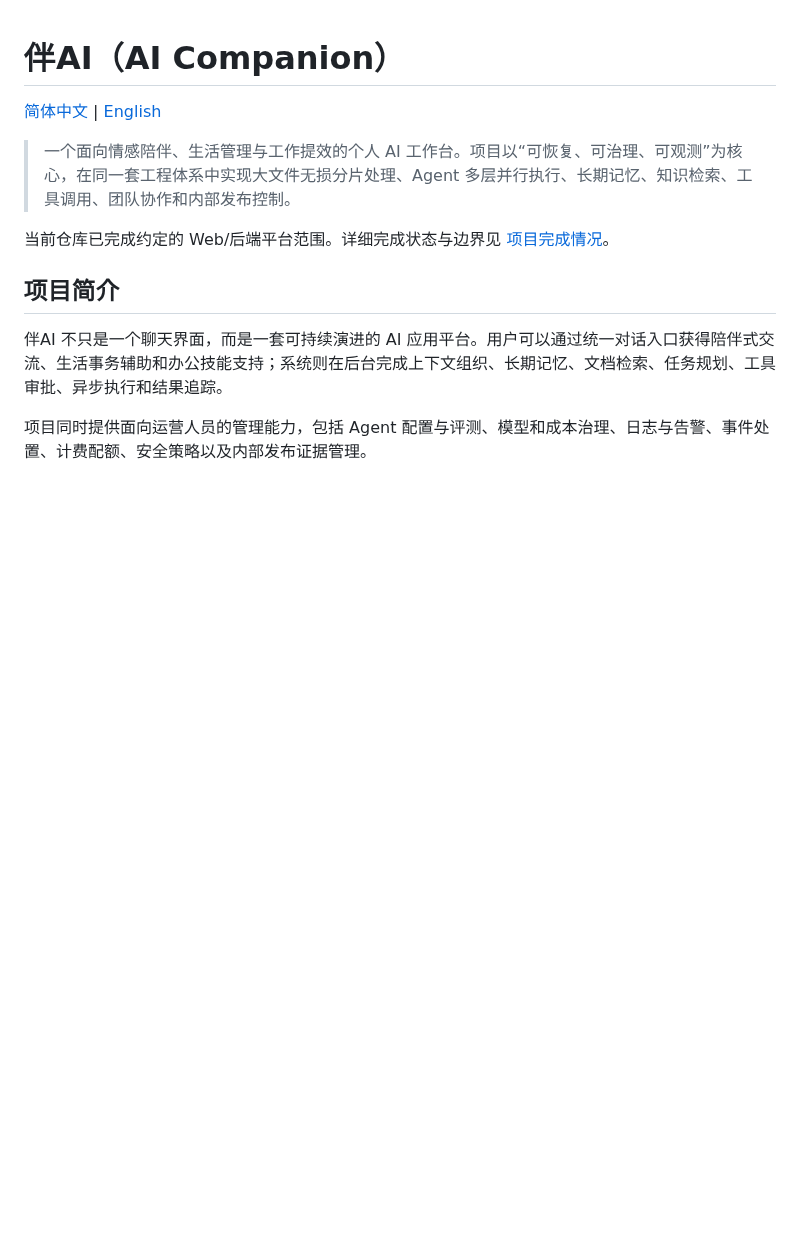
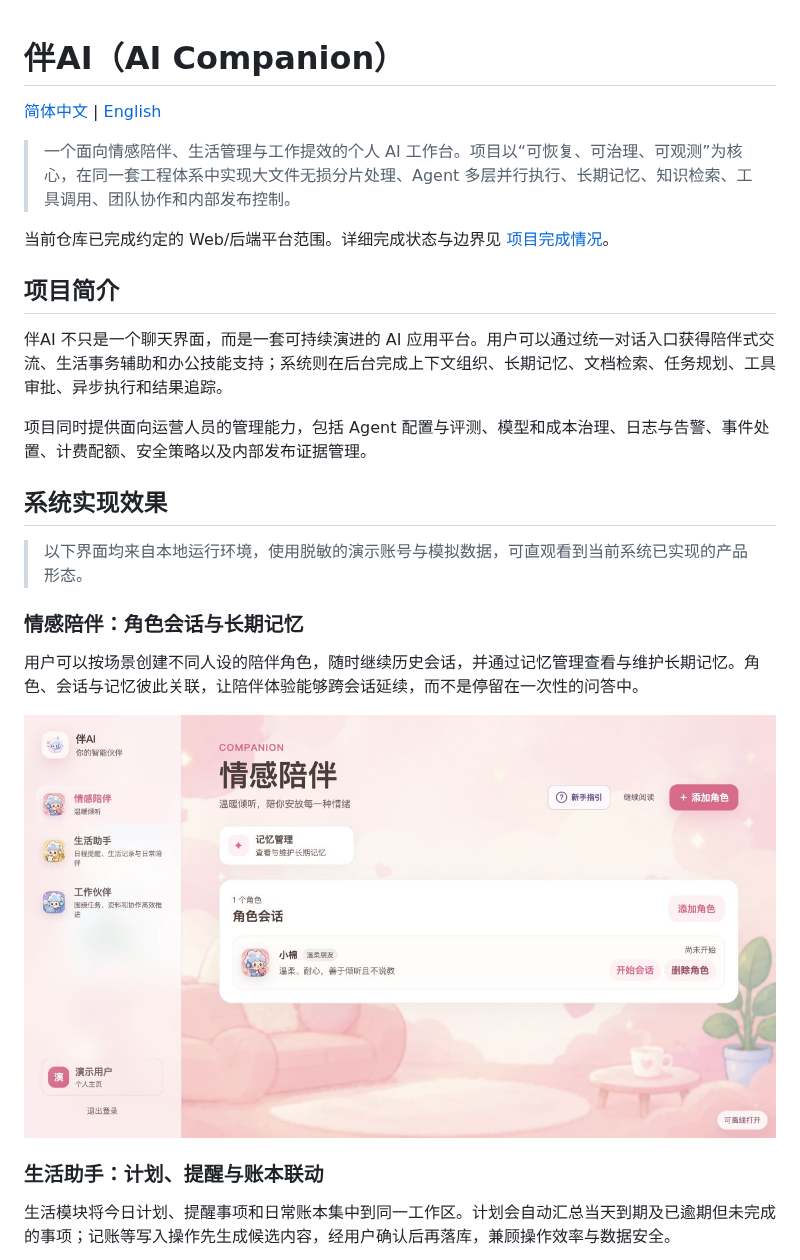
Before and after one commit to bamboo-ye/ai-companion, a Markdown page: README.zh-CN.md, the part around one of its changes. GitHub-like rendering; pictures changed too: docs/images/readme/companion-dashboard.jpg (added); blank space fills up the shorter version.

```diff
--- a/README.zh-CN.md
+++ b/README.zh-CN.md
@@ -11,3 +11,18 @@
 伴AI 不只是一个聊天界面，而是一套可持续演进的 AI 应用平台。用户可以通过统一对话入口获得陪伴式交流、生活事务辅助和办公技能支持；系统则在后台完成上下文组织、长期记忆、文档检索、任务规划、工具审批、异步执行和结果追踪。
 
 项目同时提供面向运营人员的管理能力，包括 Agent 配置与评测、模型和成本治理、日志与告警、事件处置、计费配额、安全策略以及内部发布证据管理。
+
+## 系统实现效果
+
+> 以下界面均来自本地运行环境，使用脱敏的演示账号与模拟数据，可直观看到当前系统已实现的产品形态。
+
+### 情感陪伴：角色会话与长期记忆
+
+用户可以按场景创建不同人设的陪伴角色，随时继续历史会话，并通过记忆管理查看与维护长期记忆。角色、会话与记忆彼此关联，让陪伴体验能够跨会话延续，而不是停留在一次性的问答中。
+
+![情感陪伴主页：角色会话与记忆管理](docs/images/readme/companion-dashboard.jpg)
+
+### 生活助手：计划、提醒与账本联动
+
+生活模块将今日计划、提醒事项和日常账本集中到同一工作区。计划会自动汇总当天到期及已逾期但未完成的事项；记账等写入操作先生成候选内容，经用户确认后再落库，兼顾操作效率与数据安全。
+
```
Also changed, not shown: other parts of README.zh-CN.md (+7 -0 lines), README.md (+22 -0 lines), docs/images/readme/life-dashboard.jpg (added), docs/images/readme/workbench.jpg (added).
